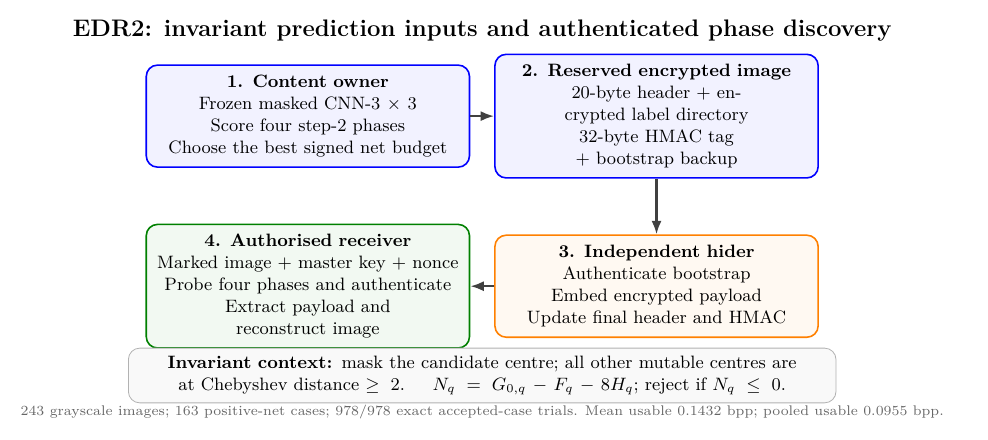
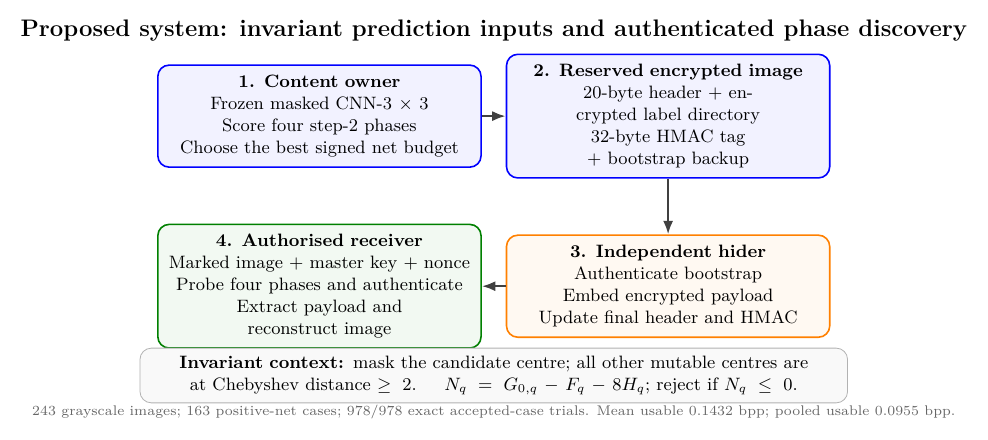
Before and after one commit to Parzifal25/RDHEI, a LaTeX figure (manuscript/jisa/Graphical_Abstract.tex): the whole page. Compiled offline with pdfLaTeX.

Commit message:
Rename graphical abstract system label

```diff
--- a/manuscript/jisa/Graphical_Abstract.tex
+++ b/manuscript/jisa/Graphical_Abstract.tex
@@ -13,7 +13,7 @@
   footer/.style={draw=gray!60,fill=gray!5,rounded corners=2mm,
     text width=12.2cm,minimum height=0.72cm,align=center,inner sep=4pt,font=\small}
 ]
-\node[font=\bfseries\large] at (4.1,2.0) {EDR2: invariant prediction inputs and authenticated phase discovery};
+\node[font=\bfseries\large] at (4.1,2.0) {Proposed system: invariant prediction inputs and authenticated phase discovery};
 
 \node[mainbox=blue] (owner) at (0,0) {\textbf{1. Content owner}\\Frozen masked CNN-$3\times3$\\Score four step-2 phases\\Choose the best signed net budget};
 \node[mainbox=blue] (reserved) at (8.2,0) {\textbf{2. Reserved encrypted image}\\20-byte header + encrypted label directory\\32-byte HMAC tag + bootstrap backup};
```
